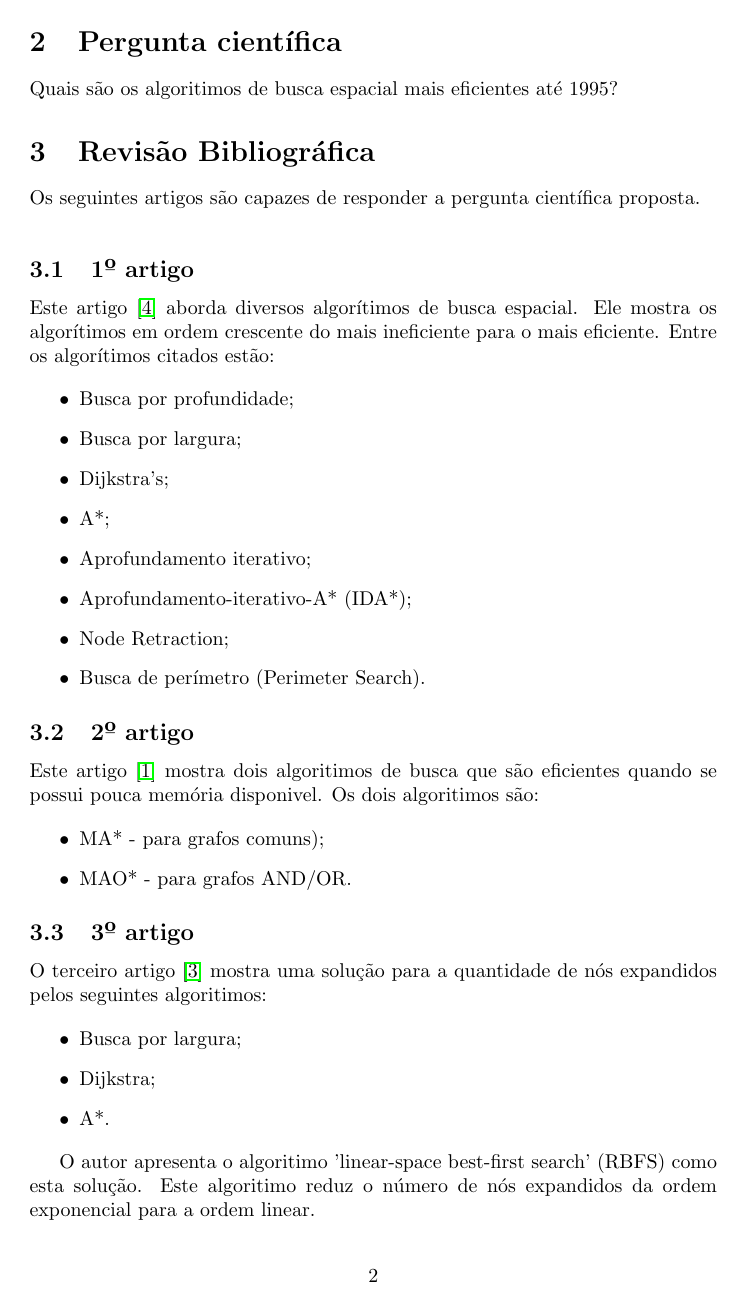
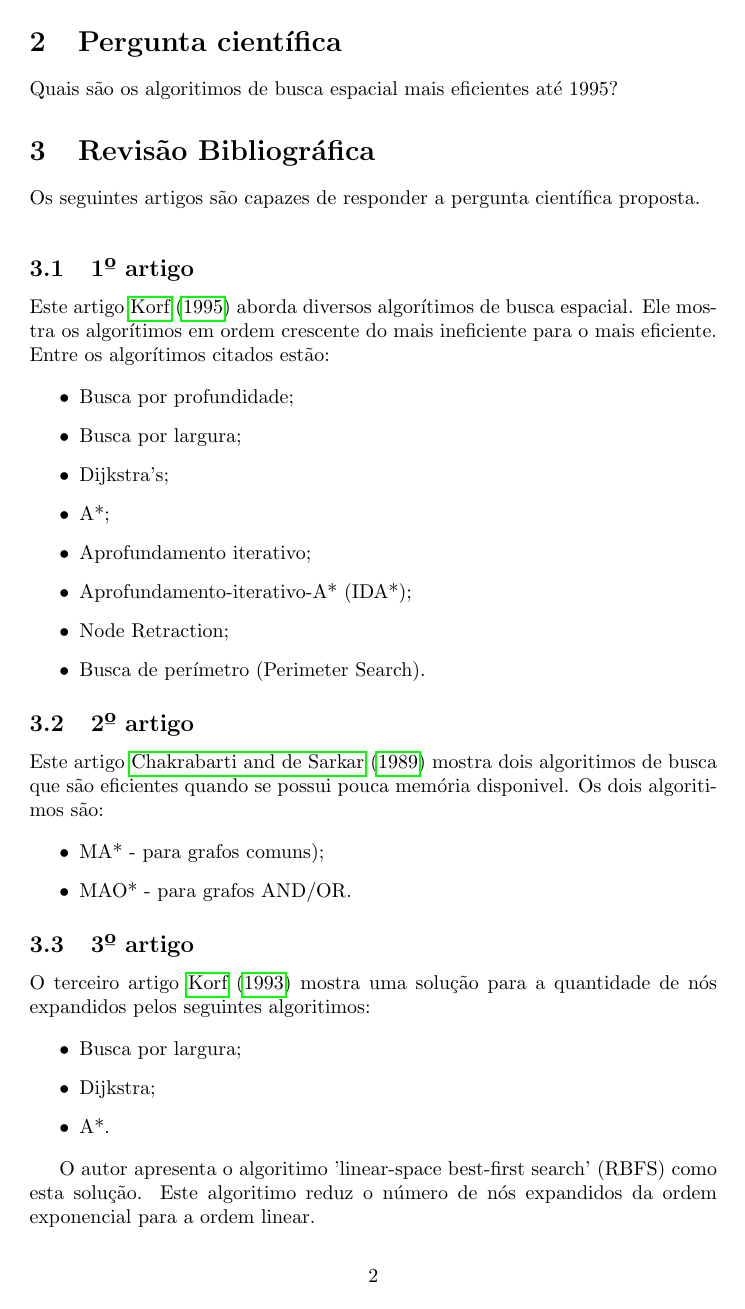
Before and after one commit to matheuswhite/Metodologia, a LaTeX paper (trabalho.tex): page 2 of 3. Compiled offline with pdfLaTeX.

Commit message:
Mudanças nas citações

```diff
--- a/trabalho.tex
+++ b/trabalho.tex
@@ -1,9 +1,12 @@
 \documentclass[a4paper]{article}
 
-\usepackage[brazil]{babel}
+\usepackage[portuguese]{babel}
 \usepackage[utf8]{inputenc}
 \usepackage{graphicx}
 \usepackage{hyperref}
+
+\usepackage[round]{natbib}
+\bibliographystyle{plainnat}
 
 \title{Trabalho de Metodologia}
 
@@ -62,7 +65,7 @@ Os seguintes artigos são capazes de responder a pergunta científica proposta.
 
 \subsection{1º artigo}
 
-Este artigo \cite{Korf1995} aborda diversos algorítimos de busca espacial. Ele mostra os algorítimos em ordem crescente do mais ineficiente para o mais eficiente. Entre os algorítimos citados estão:
+Este artigo \citet{Korf1995} aborda diversos algorítimos de busca espacial. Ele mostra os algorítimos em ordem crescente do mais ineficiente para o mais eficiente. Entre os algorítimos citados estão:
 
 \begin{itemize}
 
```
Also changed, not shown: trabalho.bbl, trabalho.pdf, trabalho.tex (1 more changed lines), 4 other files.
